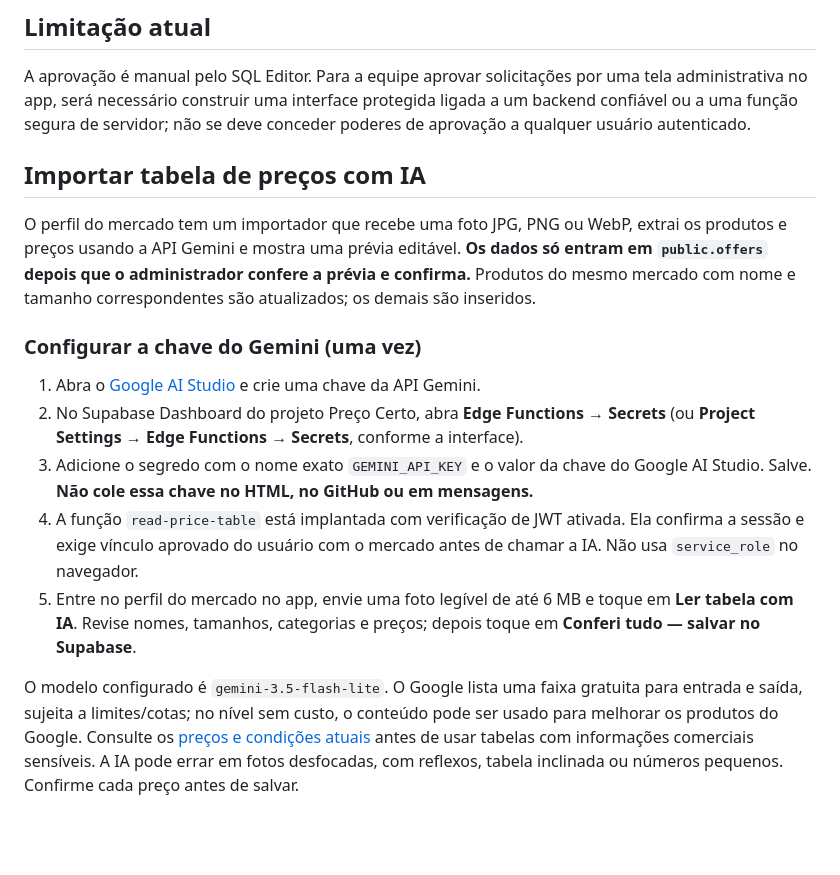
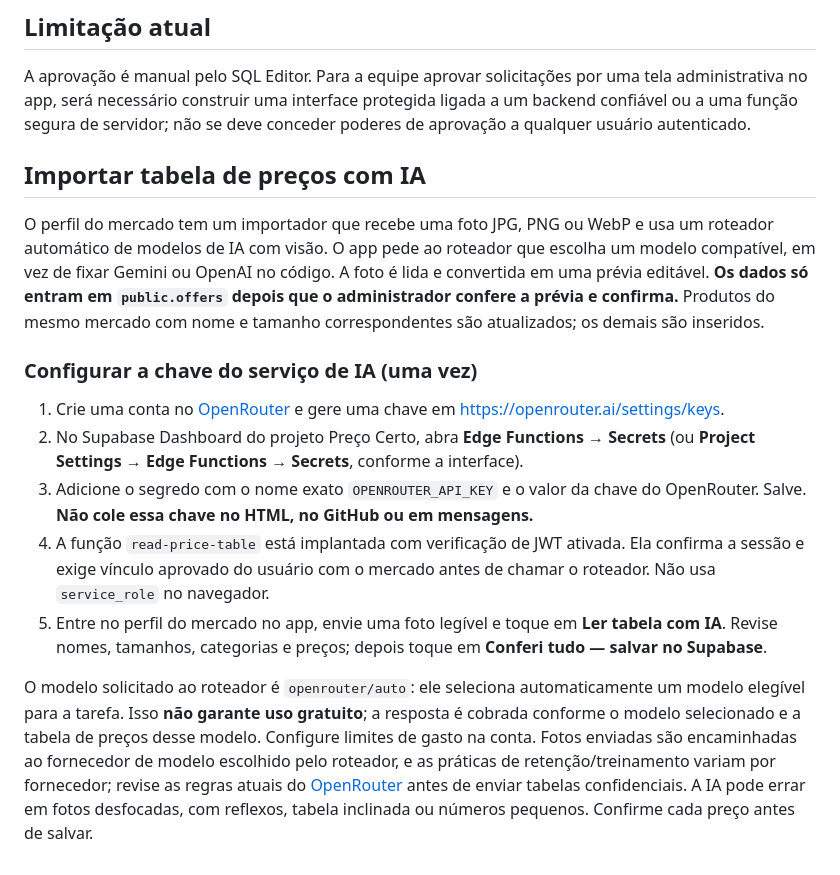
Before and after one commit to Ademir-123/preco-certo, a Markdown page: ADMINISTRACAO.md, the part around the change. Rendered like a GitHub page; blank space fills up the shorter version.

Commit message:
Documenta roteamento automático de modelos de IA

```diff
--- a/ADMINISTRACAO.md
+++ b/ADMINISTRACAO.md
@@ -60,17 +60,16 @@ Após a aprovação, peça ao responsável para entrar novamente ou tocar em **V
 ## Limitação atual
 
 A aprovação é manual pelo SQL Editor. Para a equipe aprovar solicitações por uma tela administrativa no app, será necessário construir uma interface protegida ligada a um backend confiável ou a uma função segura de servidor; não se deve conceder poderes de aprovação a qualquer usuário autenticado.
-
 ## Importar tabela de preços com IA
 
-O perfil do mercado tem um importador que recebe uma foto JPG, PNG ou WebP, extrai os produtos e preços usando a API Gemini e mostra uma prévia editável. **Os dados só entram em `public.offers` depois que o administrador confere a prévia e confirma.** Produtos do mesmo mercado com nome e tamanho correspondentes são atualizados; os demais são inseridos.
+O perfil do mercado tem um importador que recebe uma foto JPG, PNG ou WebP e usa um roteador automático de modelos de IA com visão. O app pede ao roteador que escolha um modelo compatível, em vez de fixar Gemini ou OpenAI no código. A foto é lida e convertida em uma prévia editável. **Os dados só entram em `public.offers` depois que o administrador confere a prévia e confirma.** Produtos do mesmo mercado com nome e tamanho correspondentes são atualizados; os demais são inseridos.
 
-### Configurar a chave do Gemini (uma vez)
+### Configurar a chave do serviço de IA (uma vez)
 
-1. Abra o [Google AI Studio](https://aistudio.google.com/apikey) e crie uma chave da API Gemini.
+1. Crie uma conta no [OpenRouter](https://openrouter.ai/) e gere uma chave em https://openrouter.ai/settings/keys.
 2. No Supabase Dashboard do projeto Preço Certo, abra **Edge Functions → Secrets** (ou **Project Settings → Edge Functions → Secrets**, conforme a interface).
-3. Adicione o segredo com o nome exato `GEMINI_API_KEY` e o valor da chave do Google AI Studio. Salve. **Não cole essa chave no HTML, no GitHub ou em mensagens.**
-4. A função `read-price-table` está implantada com verificação de JWT ativada. Ela confirma a sessão e exige vínculo aprovado do usuário com o mercado antes de chamar a IA. Não usa `service_role` no navegador.
-5. Entre no perfil do mercado no app, envie uma foto legível de até 6 MB e toque em **Ler tabela com IA**. Revise nomes, tamanhos, categorias e preços; depois toque em **Conferi tudo — salvar no Supabase**.
+3. Adicione o segredo com o nome exato `OPENROUTER_API_KEY` e o valor da chave do OpenRouter. Salve. **Não cole essa chave no HTML, no GitHub ou em mensagens.**
+4. A função `read-price-table` está implantada com verificação de JWT ativada. Ela confirma a sessão e exige vínculo aprovado do usuário com o mercado antes de chamar o roteador. Não usa `service_role` no navegador.
+5. Entre no perfil do mercado no app, envie uma foto legível e toque em **Ler tabela com IA**. Revise nomes, tamanhos, categorias e preços; depois toque em **Conferi tudo — salvar no Supabase**.
 
-O modelo configurado é `gemini-3.5-flash-lite`. O Google lista uma faixa gratuita para entrada e saída, sujeita a limites/cotas; no nível sem custo, o conteúdo pode ser usado para melhorar os produtos do Google. Consulte os [preços e condições atuais](https://ai.google.dev/gemini-api/docs/pricing?hl=pt-br) antes de usar tabelas com informações comerciais sensíveis. A IA pode errar em fotos desfocadas, com reflexos, tabela inclinada ou números pequenos. Confirme cada preço antes de salvar.
+O modelo solicitado ao roteador é `openrouter/auto`: ele seleciona automaticamente um modelo elegível para a tarefa. Isso **não garante uso gratuito**; a resposta é cobrada conforme o modelo selecionado e a tabela de preços desse modelo. Configure limites de gasto na conta. Fotos enviadas são encaminhadas ao fornecedor de modelo escolhido pelo roteador, e as práticas de retenção/treinamento variam por fornecedor; revise as regras atuais do [OpenRouter](https://openrouter.ai/privacy/) antes de enviar tabelas confidenciais. A IA pode errar em fotos desfocadas, com reflexos, tabela inclinada ou números pequenos. Confirme cada preço antes de salvar.
```
